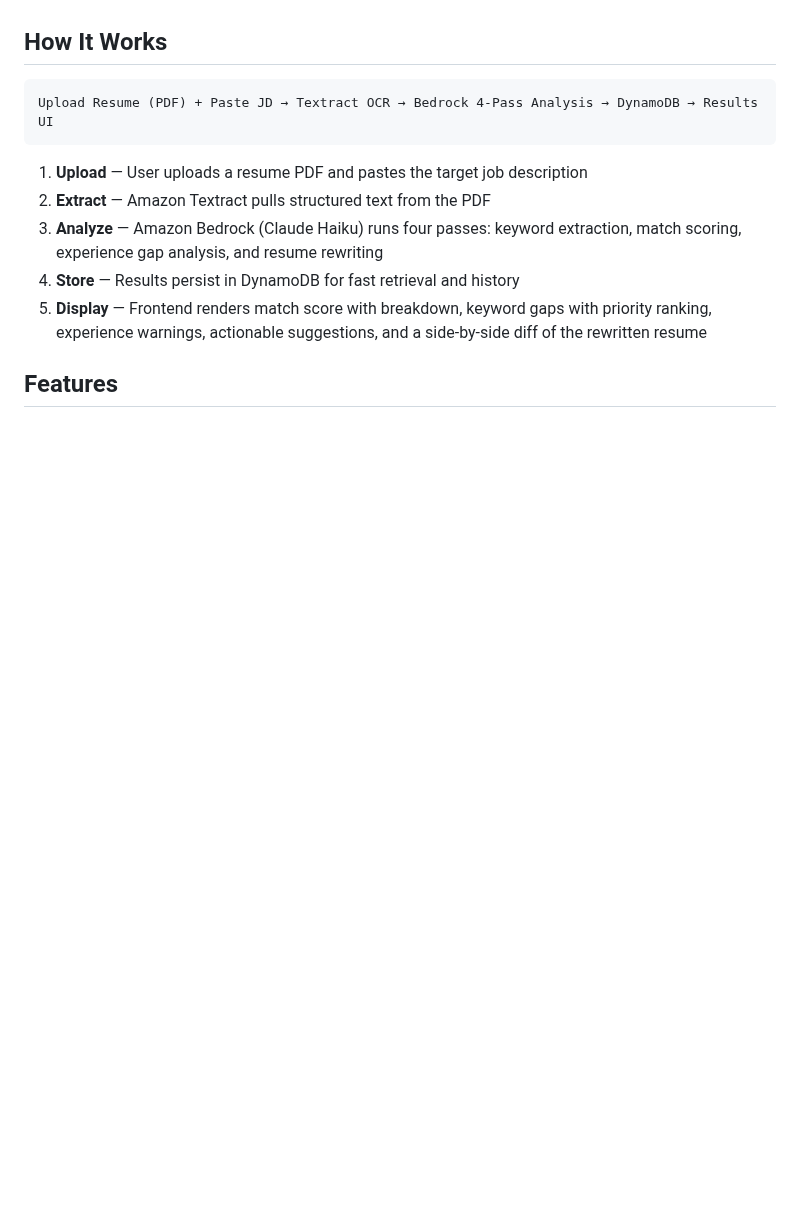
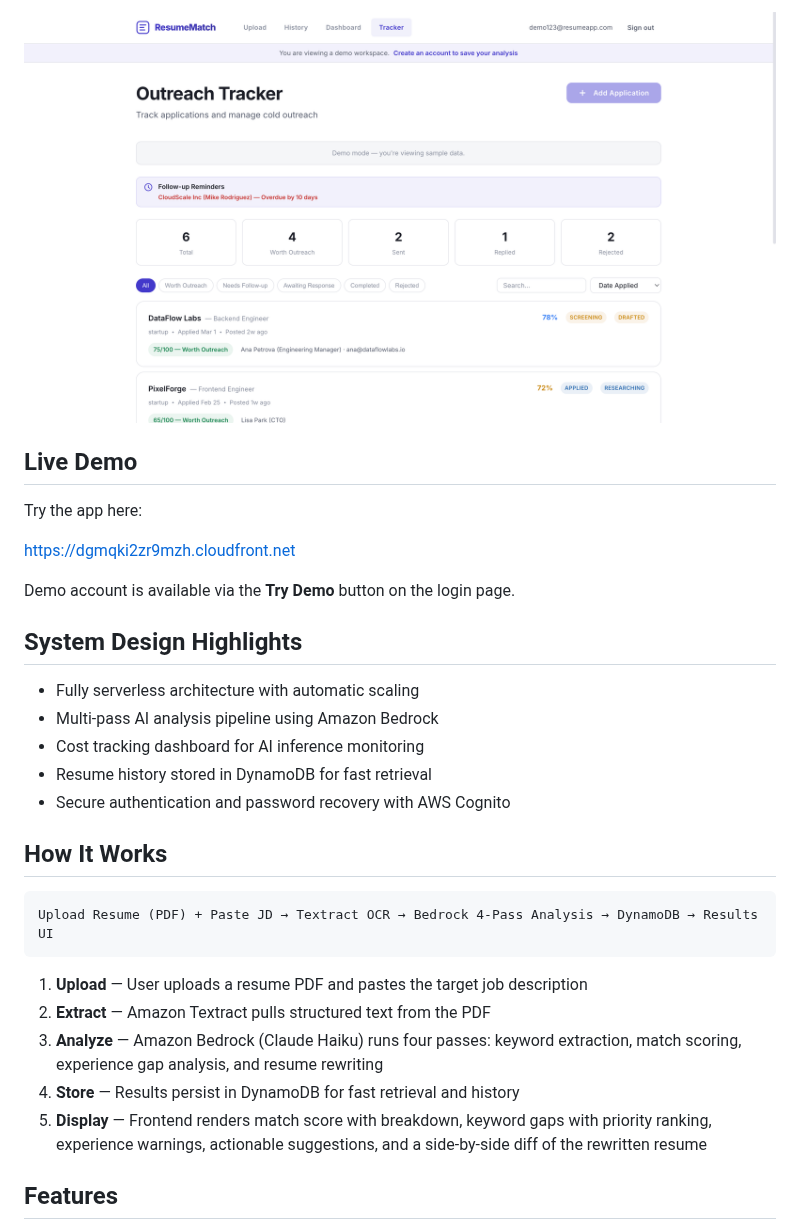
Before and after one commit to JODGEW/ResumeMatch, a Markdown page: README.md, the part around one of its changes. Rendered like a GitHub page; pictures changed too: screenshots/tracker.png (added); blank space fills up the shorter version.

```diff
--- a/README.md
+++ b/README.md
@@ -4,3 +17,20 @@ A production-grade, fully serverless AI resume analyzer deployed on AWS — live
+![Tracker](screenshots/tracker.png)
+
+## Live Demo
+
+Try the app here:
+
+https://dgmqki2zr9mzh.cloudfront.net
+
+Demo account is available via the **Try Demo** button on the login page.
+
+## System Design Highlights
+
+- Fully serverless architecture with automatic scaling
+- Multi-pass AI analysis pipeline using Amazon Bedrock
+- Cost tracking dashboard for AI inference monitoring
+- Resume history stored in DynamoDB for fast retrieval
+- Secure authentication and password recovery with AWS Cognito
 
 ## How It Works
 
```
Also changed, not shown: other parts of README.md (+77 -21 lines), screenshots/login.png (added), screenshots/results.png (added), 2 other files.
